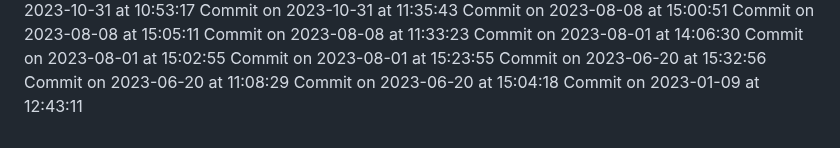
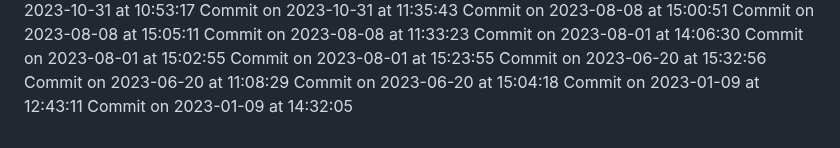
Before and after one commit to HridoyVaraby/coming_soon, a Markdown page: commits.md, the part around the change. GitHub-like rendering.

Commit message:
Commit for 2023-01-09 at 14:32:05

```diff
--- a/commits.md
+++ b/commits.md
@@ -489,3 +489,4 @@ Commit on 2023-06-20 at 15:32:56
 Commit on 2023-06-20 at 11:08:29
 Commit on 2023-06-20 at 15:04:18
 Commit on 2023-01-09 at 12:43:11
+Commit on 2023-01-09 at 14:32:05
```
